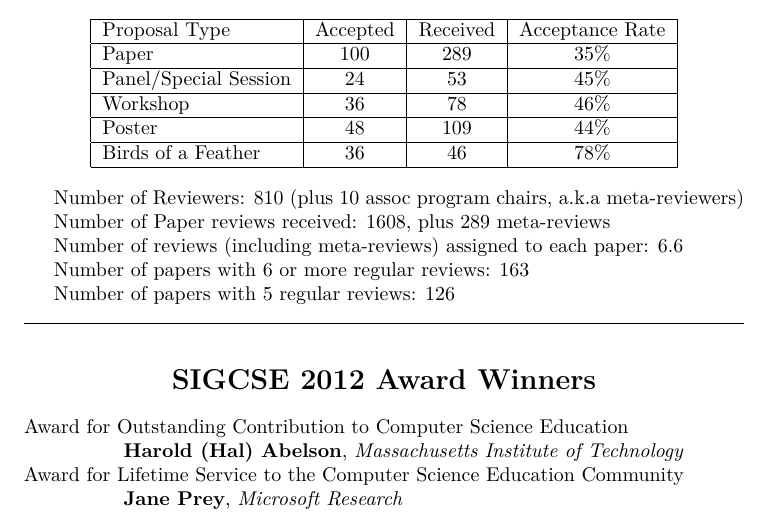
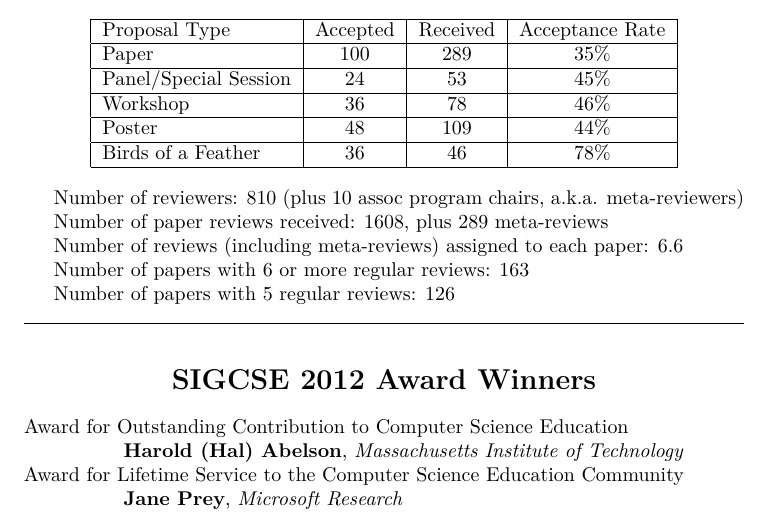
Before and after one commit to bnmnetp/sigcse2012, a LaTeX document (Program/program.tex, which reads Program/stats.tex): part of page 4 of 90, cut so that both start at the same text. Compiled offline with XeLaTeX; a missing font is replaced by an installed copy or a similar font.

Commit message:
submitted
Signed-off-by: Brad Miller <bonelake@gmail.com>

```diff
--- a/Program/stats.tex
+++ b/Program/stats.tex
@@ -13,9 +13,9 @@
 	\end{tabular}
 \end{center}
 
-Number of Reviewers:  810 (plus 10 assoc program chairs, a.k.a meta-reviewers)
+Number of reviewers:  810 (plus 10 assoc program chairs, a.k.a. meta-reviewers)
 
-Number of Paper reviews received: 1608, plus 289 meta-reviews
+Number of paper reviews received: 1608, plus 289 meta-reviews
 
 Number of reviews (including meta-reviews) assigned to each paper: 6.6
 
```
Also changed, not shown: Program/program_95pct.pdf.
